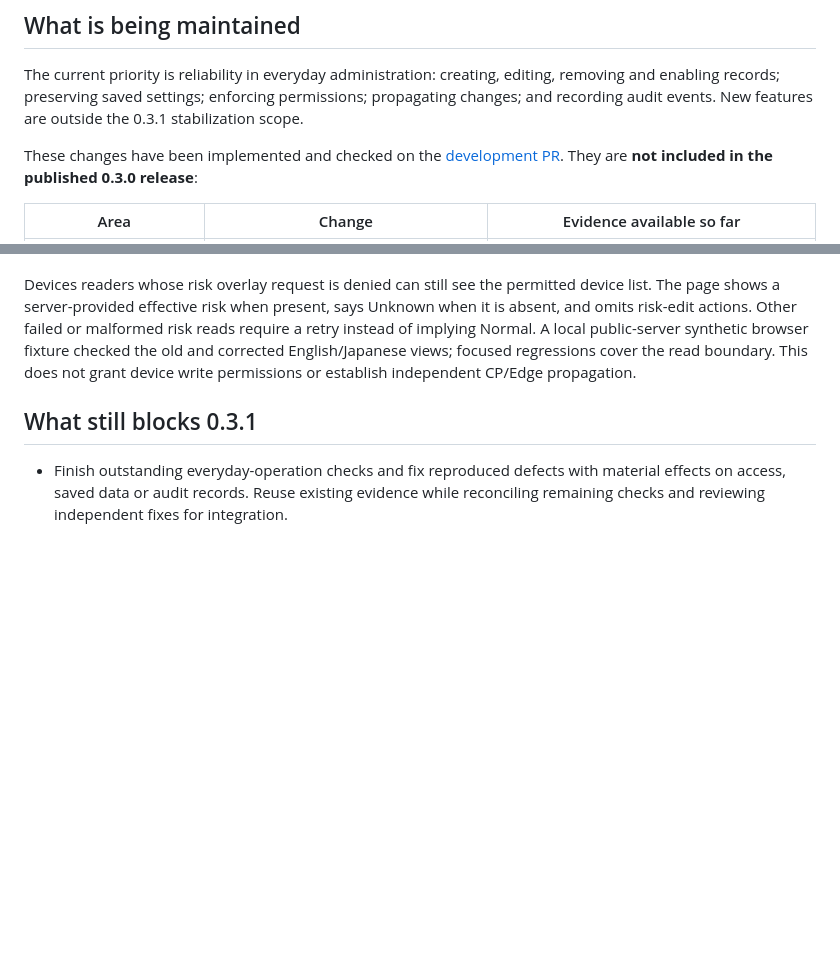
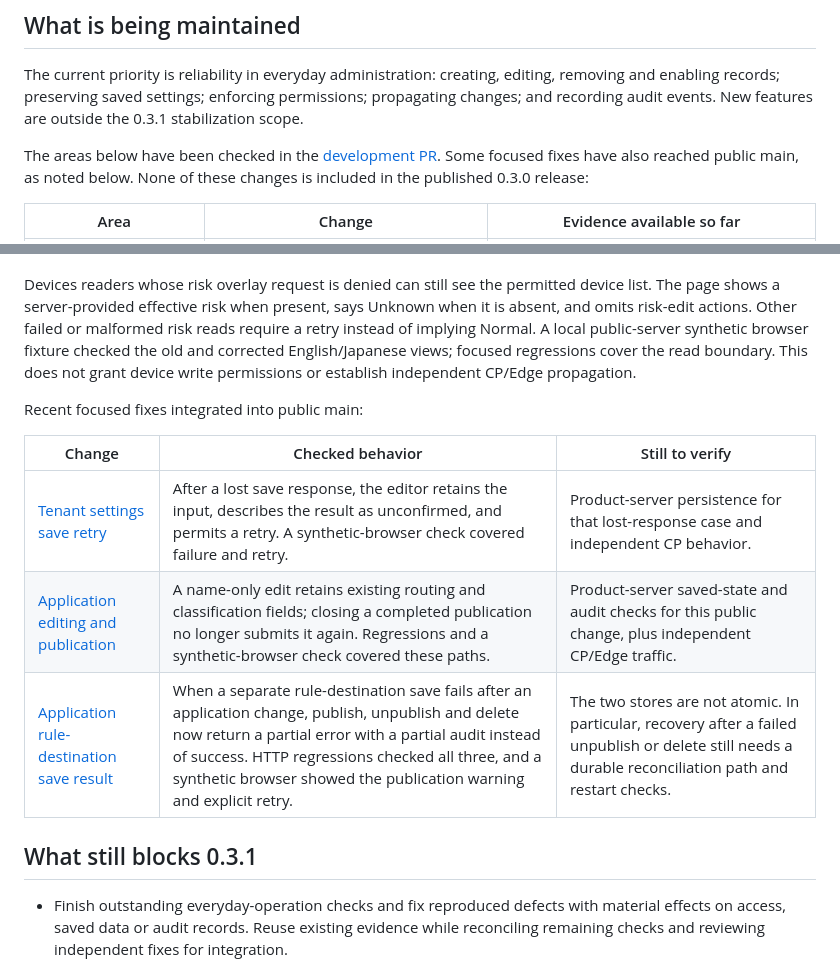
Before and after one commit to lantern-networks/dsse-core, a Markdown page: docs/maintenance.md, 2 parts joined by grey strips. Drawn GitHub-style; blank space fills up the shorter version.

Commit message:
docs: show recent integrated admin fixes and remaining checks
Signed-off-by: Lantern Networks <dev@lantern-networks.co.jp>

```diff
--- a/docs/maintenance.md
+++ b/docs/maintenance.md
@@ -15,9 +15,10 @@ removing and enabling records; preserving saved settings; enforcing permissions;
 propagating changes; and recording audit events. New features are outside the
 0.3.1 stabilization scope.
 
-These changes have been implemented and checked on the
+The areas below have been checked in the
 [development PR](https://github.com/lantern-networks/dsse-core/pull/1).
-They are **not included in the published 0.3.0 release**:
+Some focused fixes have also reached public main, as noted below. None of these
+changes is included in the published 0.3.0 release:
 
 | Area | Change | Evidence available so far |
 |---|---|---|
@@ -124,6 +125,14 @@ synthetic browser fixture checked the old and corrected English/Japanese views;
 focused regressions cover the read boundary. This does not grant device write
 permissions or establish independent CP/Edge propagation.
 
+Recent focused fixes integrated into public main:
+
+| Change | Checked behavior | Still to verify |
+|---|---|---|
+| [Tenant settings save retry](https://github.com/lantern-networks/dsse-core/pull/22) | After a lost save response, the editor retains the input, describes the result as unconfirmed, and permits a retry. A synthetic-browser check covered failure and retry. | Product-server persistence for that lost-response case and independent CP behavior. |
+| [Application editing and publication](https://github.com/lantern-networks/dsse-core/pull/23) | A name-only edit retains existing routing and classification fields; closing a completed publication no longer submits it again. Regressions and a synthetic-browser check covered these paths. | Product-server saved-state and audit checks for this public change, plus independent CP/Edge traffic. |
+| [Application rule-destination save result](https://github.com/lantern-networks/dsse-core/pull/24) | When a separate rule-destination save fails after an application change, publish, unpublish and delete now return a partial error with a partial audit instead of success. HTTP regressions checked all three, and a synthetic browser showed the publication warning and explicit retry. | The two stores are not atomic. In particular, recovery after a failed unpublish or delete still needs a durable reconciliation path and restart checks. |
+
 ## What still blocks 0.3.1
 
 - Finish outstanding everyday-operation checks and fix reproduced defects with
```
